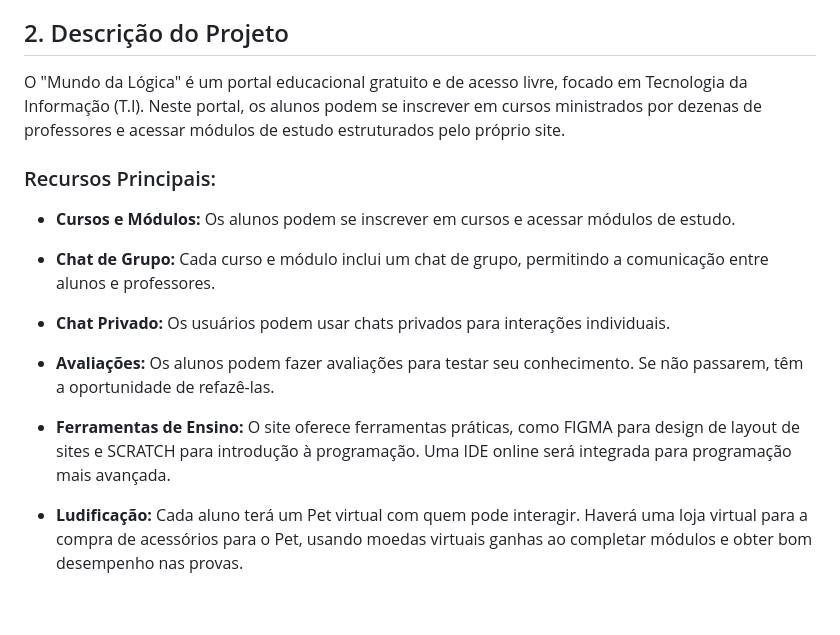
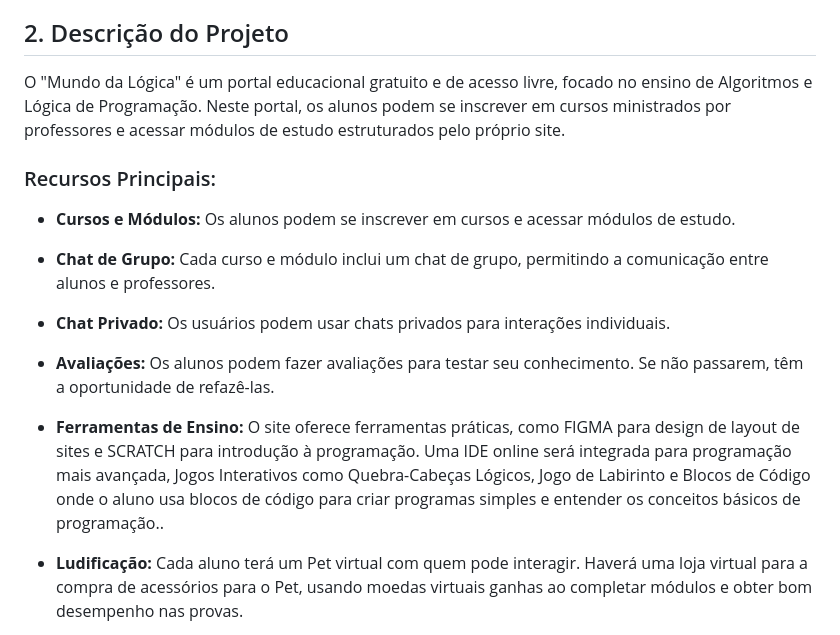
Before and after one commit to JosiasbFaustino/PI_DSM_Fatec-Araras, a Markdown page: README.md, the part around the change. Rendered like a GitHub page; blank space fills up the shorter version.

```diff
--- a/README.md
+++ b/README.md
@@ -18,7 +18,7 @@ A falta de acessibilidade geográfica não deve ser um obstáculo para o acesso
 
 ## 2. Descrição do Projeto
 
-O "Mundo da Lógica" é um portal educacional gratuito e de acesso livre, focado em Tecnologia da Informação (T.I). Neste portal, os alunos podem se inscrever em cursos ministrados por dezenas de professores e acessar módulos de estudo estruturados pelo próprio site.
+O "Mundo da Lógica" é um portal educacional gratuito e de acesso livre, focado no ensino de Algoritmos e Lógica de Programação. Neste portal, os alunos podem se inscrever em cursos ministrados por professores e acessar módulos de estudo estruturados pelo próprio site.
 
 ### Recursos Principais:
 
@@ -30,7 +30,7 @@ O "Mundo da Lógica" é um portal educacional gratuito e de acesso livre, focado
 
 - **Avaliações:** Os alunos podem fazer avaliações para testar seu conhecimento. Se não passarem, têm a oportunidade de refazê-las.
 
-- **Ferramentas de Ensino:** O site oferece ferramentas práticas, como FIGMA para design de layout de sites e SCRATCH para introdução à programação. Uma IDE online será integrada para programação mais avançada.
+- **Ferramentas de Ensino:** O site oferece ferramentas práticas, como FIGMA para design de layout de sites e SCRATCH para introdução à programação. Uma IDE online será integrada para programação mais avançada, Jogos Interativos como Quebra-Cabeças Lógicos, Jogo de Labirinto e Blocos de Código onde o aluno usa blocos de código para criar programas simples e entender os conceitos básicos de programação..
 
 - **Ludificação:** Cada aluno terá um Pet virtual com quem pode interagir. Haverá uma loja virtual para a compra de acessórios para o Pet, usando moedas virtuais ganhas ao completar módulos e obter bom desempenho nas provas.
 
```
